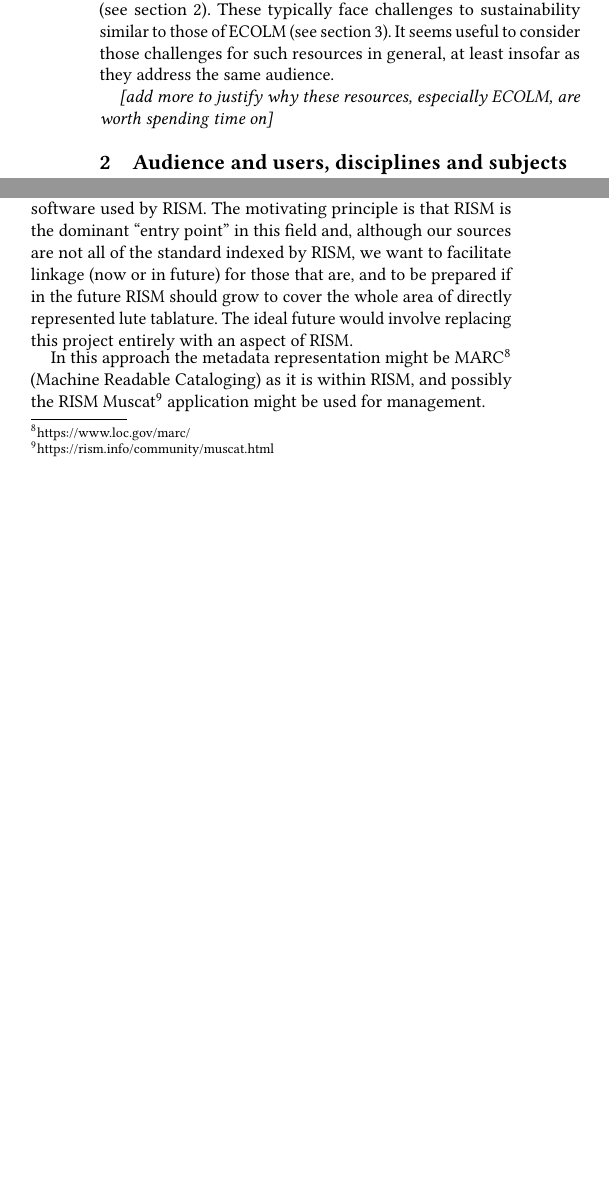
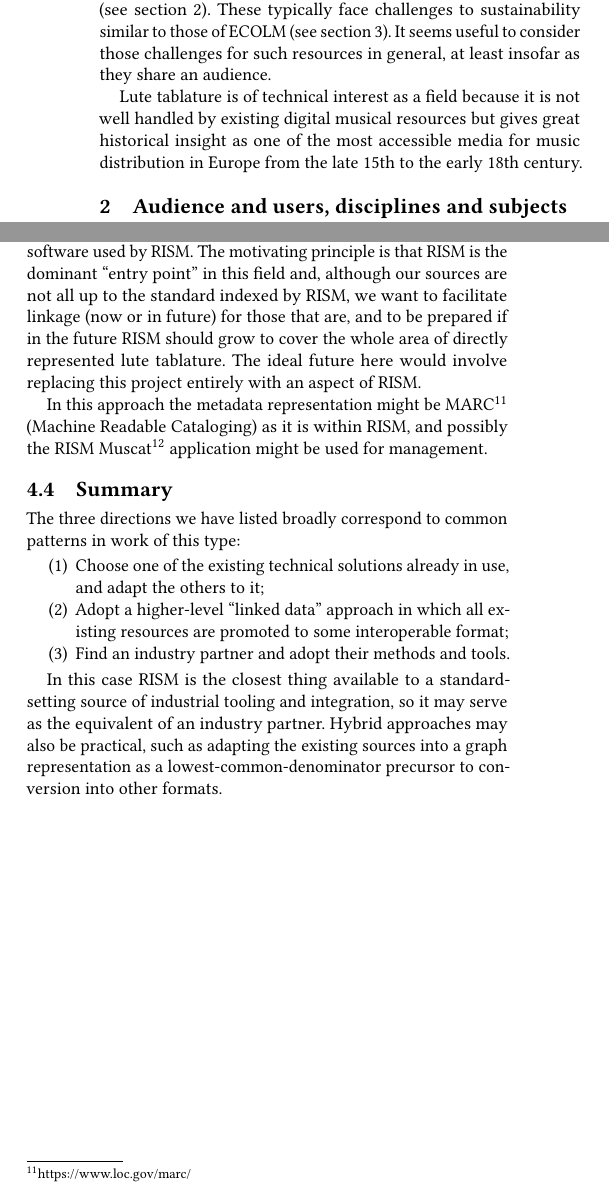
Before and after one commit to cannam/ecolm-review-doc, a LaTeX paper (challenge.tex): two parts of the columns of pages 1 and 2 of 2, joined at a grey line, cut so that both start at the same text, the shorter picture padded with empty space. Compiled offline with pdfLaTeX.

Commit message:
Add some notes following our meeting today

```diff
--- a/challenge.tex
+++ b/challenge.tex
@@ -92,11 +92,13 @@
   section \ref{audience}). These typically face challenges to
   sustainability similar to those of ECOLM (see section
   \ref{challenges}). It seems useful to consider those challenges for
-  such resources in general, at least insofar as they address the same
+  such resources in general, at least insofar as they share an
   audience.
 
-  {\it [add more to justify why these resources, especially ECOLM, are
-      worth spending time on]}
+  Lute tablature is of technical interest as a field because it is not
+  well handled by existing digital musical resources but gives great
+  historical insight as one of the most accessible media for music
+  distribution in Europe from the late 15th to the early 18th century.
 
   \section{Audience and users, disciplines and subjects}\label{audience}
 
@@ -149,4 +151,4 @@
   lack of data export facilities or support for common interchange
   formats.
 
-  {\it [expand this]}
+  While these challenges are typical, lute tablature faces particular
@@ -229,11 +252,11 @@
   In this approach, we concentrate on compatibility with formats and
   software used by RISM. The motivating principle is that RISM is the
   dominant ``entry point'' in this field and, although our sources are
-  not all of the standard indexed by RISM, we want to facilitate
+  not all up to the standard indexed by RISM, we want to facilitate
   linkage (now or in future) for those that are, and to be prepared if
   in the future RISM should grow to cover the whole area of directly
-  represented lute tablature. The ideal future would involve replacing
-  this project entirely with an aspect of RISM.
+  represented lute tablature. The ideal future here would involve
+  replacing this project entirely with an aspect of RISM.
 
   In this approach the metadata representation might be
   MARC\footnote{https://www.loc.gov/marc/} (Machine Readable
@@ -241,5 +264,25 @@
   Muscat\footnote{https://rism.info/community/muscat.html} application
   might be used for management.
 
+  \subsection{Summary}
+
+  The three directions we have listed broadly correspond to common
+  patterns in work of this type:
+
+  \begin{enumerate}
+  \item Choose one of the existing technical solutions already in use,
+    and adapt the others to it;
+  \item Adopt a higher-level ``linked data'' approach in which all
+    existing resources are promoted to some interoperable format;
+  \item Find an industry partner and adopt their methods and tools.
+  \end{enumerate}
+
+  In this case RISM is the closest thing available to a
+  standard-setting source of industrial tooling and integration, so it
+  may serve as the equivalent of an industry partner. Hybrid
+  approaches may also be practical, such as adapting the existing
+  sources into a graph representation as a lowest-common-denominator
+  precursor to conversion into other formats.
+
 \end{sloppypar}
 \end{document}
```
Also changed, not shown: challenge.pdf, challenge.tex (21 more changed lines).
